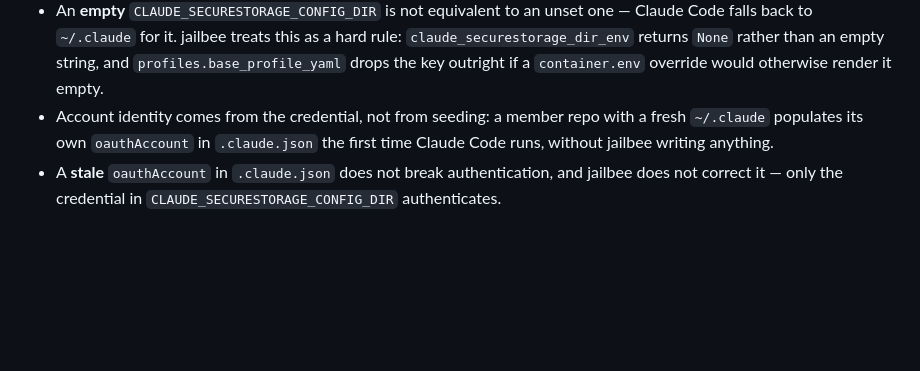
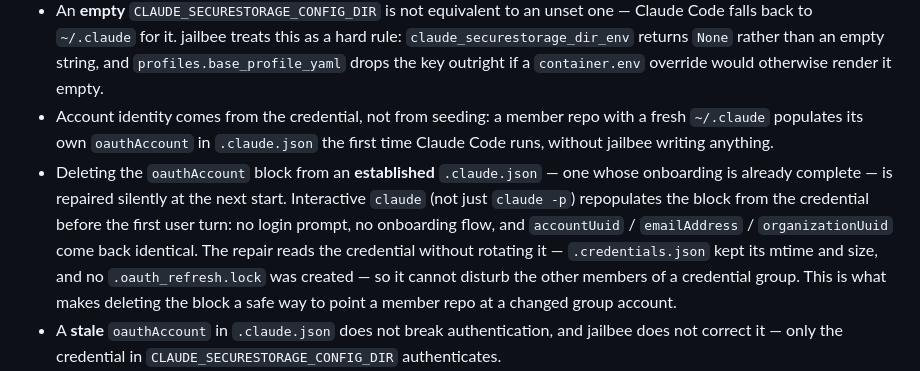
Before and after one commit to VRTFinland/jailbee, a Markdown page: docs/agents.md, the part around the change. GitHub-like rendering; blank space fills up the shorter version.

Commit message:
docs(agents): record that a deleted oauthAccount self-repairs
Phase 2 of the shared-credential design has `jailbee claude use` delete the
`oauthAccount` block from every other group member's `.claude.json` so each
one self-heals against the new account. That rested on a print-mode
measurement only, and was the single open question that could have forced a
different mechanism: if interactive `claude` ran an onboarding flow instead
of repopulating, the deletion would have stranded every member repo.

Measured against Claude Code 2.1.247: it repopulates silently, before the
first user turn, with the identity fields identical, and without rotating
the credential — no mtime change and no `.oauth_refresh.lock`. The last
point matters beyond the immediate question, since a rotation would have
made the repair visible to every other member of the group.

The rig deliberately pointed CLAUDE_SECURESTORAGE_CONFIG_DIR at the real
group directory rather than a copy: copying a credential blob gives one
refresh-token lineage two refreshers, which is the failure the whole
move-don't-copy rule in `_ensure_claude_credentials_dir` exists to prevent.

Claude-Session: https://claude.ai/code/session_01N3rGdqSviBEpJKmQUSTq9D

```diff
--- a/docs/agents.md
+++ b/docs/agents.md
@@ -365,6 +365,16 @@ Anthropic:
   repo with a fresh `~/.claude` populates its own `oauthAccount` in
   `.claude.json` the first time Claude Code runs, without jailbee writing
   anything.
+- Deleting the `oauthAccount` block from an **established** `.claude.json`
+  — one whose onboarding is already complete — is repaired silently at the
+  next start. Interactive `claude` (not just `claude -p`) repopulates the
+  block from the credential before the first user turn: no login prompt, no
+  onboarding flow, and `accountUuid` / `emailAddress` / `organizationUuid`
+  come back identical. The repair reads the credential without rotating it
+  — `.credentials.json` kept its mtime and size, and no
+  `.oauth_refresh.lock` was created — so it cannot disturb the other
+  members of a credential group. This is what makes deleting the block a
+  safe way to point a member repo at a changed group account.
 - A **stale** `oauthAccount` in `.claude.json` does not break
   authentication, and jailbee does not correct it — only the credential
   in `CLAUDE_SECURESTORAGE_CONFIG_DIR` authenticates.
```
